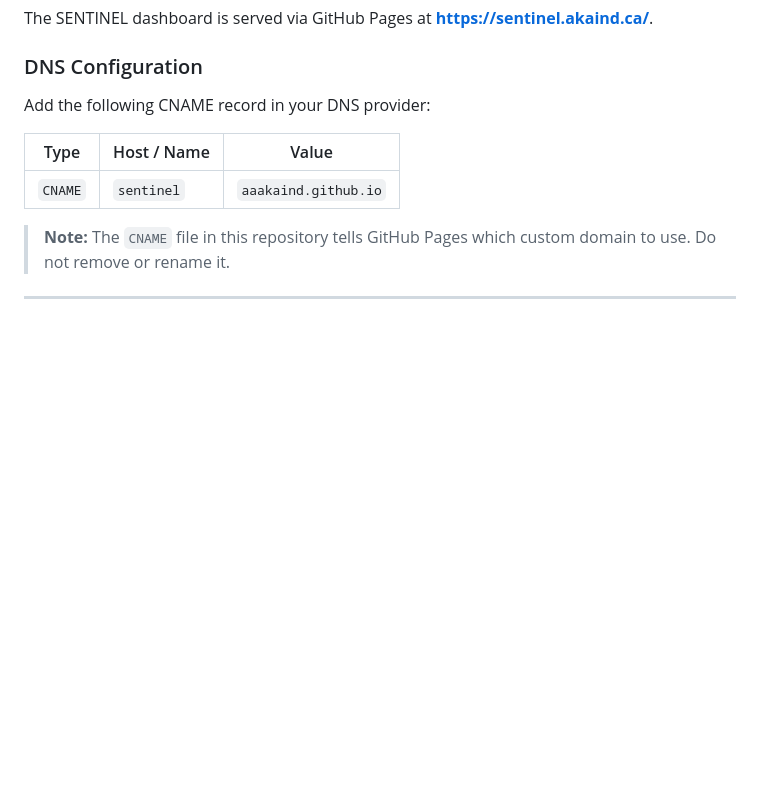
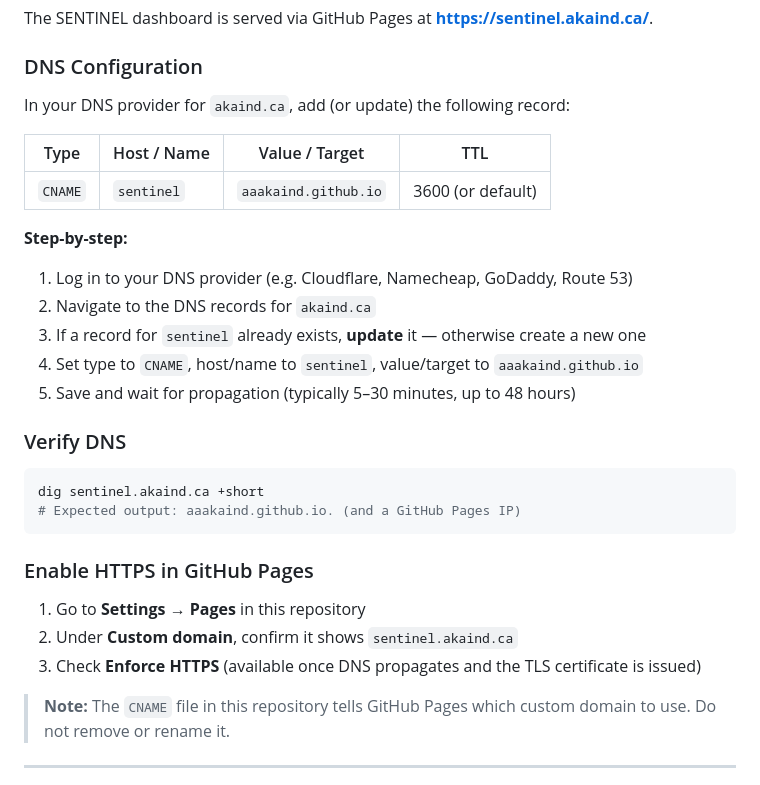
Before and after one commit to aaakaind/sentinel-pipeline, a Markdown page: README.md, the part around the change. GitHub-like rendering; blank space fills up the shorter version.

Commit message:
Expand DNS configuration section with step-by-step instructions
Co-authored-by: akaindustries19-wq <229487876+akaindustries19-wq@users.noreply.github.com>

````diff
--- a/README.md
+++ b/README.md
@@ -156,11 +156,32 @@ The SENTINEL dashboard is served via GitHub Pages at **https://sentinel.akaind.c
 
 ### DNS Configuration
 
-Add the following CNAME record in your DNS provider:
+In your DNS provider for `akaind.ca`, add (or update) the following record:
 
-| Type | Host / Name | Value |
-|---|---|---|
-| `CNAME` | `sentinel` | `aaakaind.github.io` |
+| Type | Host / Name | Value / Target | TTL |
+|---|---|---|---|
+| `CNAME` | `sentinel` | `aaakaind.github.io` | 3600 (or default) |
+
+**Step-by-step:**
+
+1. Log in to your DNS provider (e.g. Cloudflare, Namecheap, GoDaddy, Route 53)
+2. Navigate to the DNS records for `akaind.ca`
+3. If a record for `sentinel` already exists, **update** it — otherwise create a new one
+4. Set type to `CNAME`, host/name to `sentinel`, value/target to `aaakaind.github.io`
+5. Save and wait for propagation (typically 5–30 minutes, up to 48 hours)
+
+### Verify DNS
+
+```bash
+dig sentinel.akaind.ca +short
+# Expected output: aaakaind.github.io. (and a GitHub Pages IP)
+```
+
+### Enable HTTPS in GitHub Pages
+
+1. Go to **Settings → Pages** in this repository
+2. Under **Custom domain**, confirm it shows `sentinel.akaind.ca`
+3. Check **Enforce HTTPS** (available once DNS propagates and the TLS certificate is issued)
 
 > **Note:** The `CNAME` file in this repository tells GitHub Pages which custom domain to use. Do not remove or rename it.
 
````
